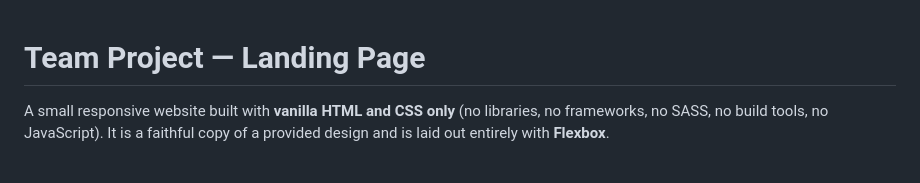
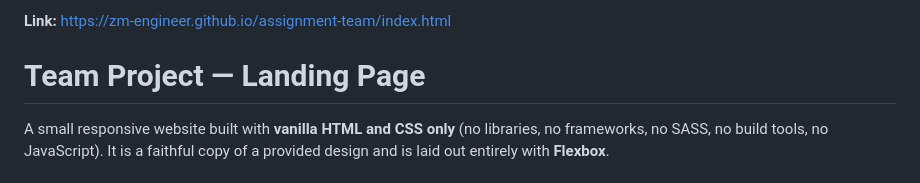
Before and after one commit to zm-engineer/assignment-team, a Markdown page: README.md, the part around the change. Rendered like a GitHub page.

Commit message:
Add project link to README

```diff
--- a/README.md
+++ b/README.md
@@ -1,3 +1,5 @@
+**Link:** https://zm-engineer.github.io/assignment-team/index.html
+
 # Team Project — Landing Page
 
 A small responsive website built with **vanilla HTML and CSS only** (no
```
